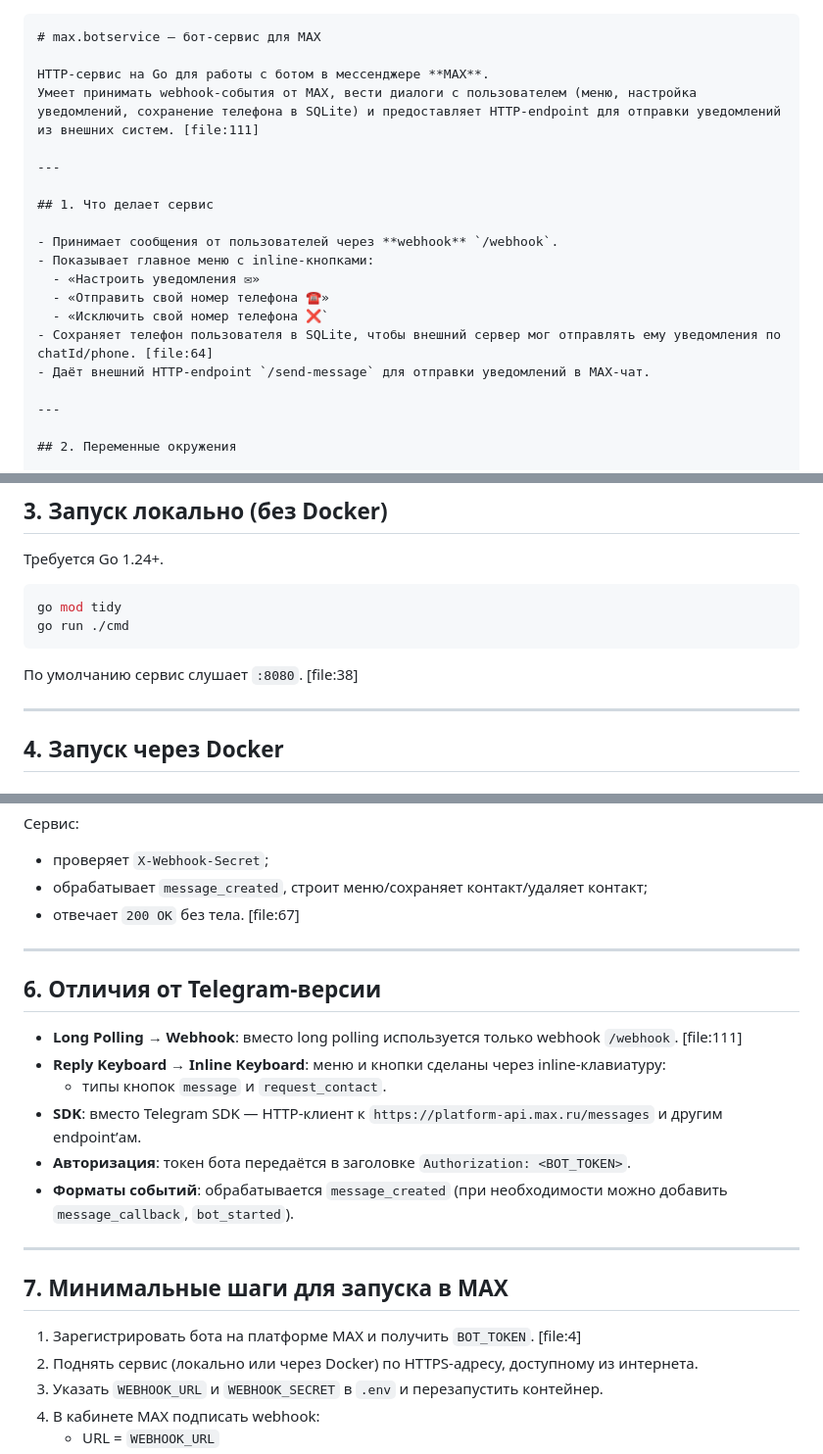
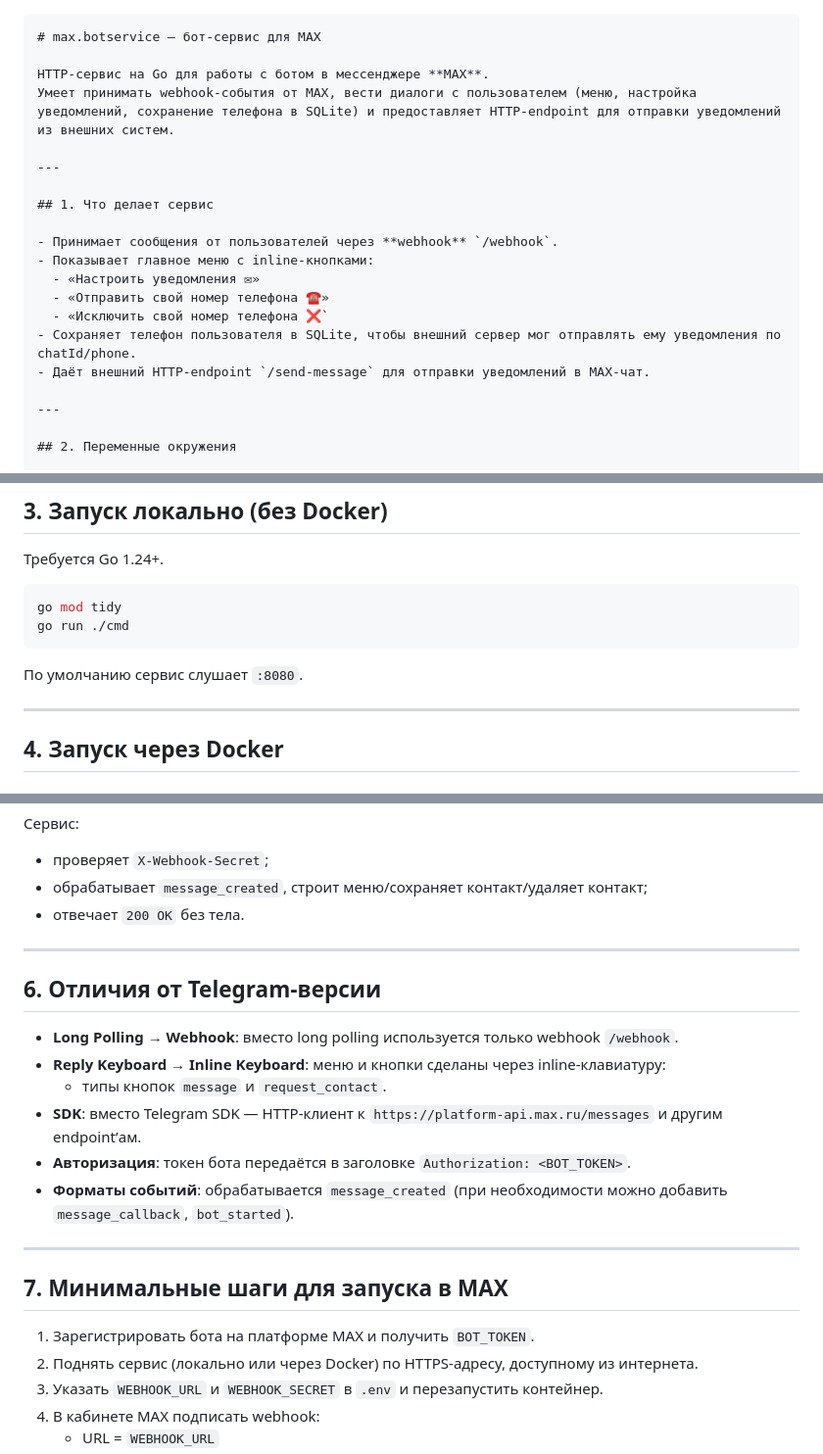
Before and after one commit to alexeigrebnyov/max-bot, a Markdown page: README.md, 3 parts joined by grey strips. Shown at 98% size. Drawn GitHub-style.

Commit message:
Изменение README

````diff
--- a/README.md
+++ b/README.md
@@ -2,7 +2,7 @@
 # max.botservice — бот-сервис для MAX
 
 HTTP‑сервис на Go для работы с ботом в мессенджере **MAX**.
-Умеет принимать webhook‑события от MAX, вести диалоги с пользователем (меню, настройка уведомлений, сохранение телефона в SQLite) и предоставляет HTTP‑endpoint для отправки уведомлений из внешних систем. [file:111]
+Умеет принимать webhook‑события от MAX, вести диалоги с пользователем (меню, настройка уведомлений, сохранение телефона в SQLite) и предоставляет HTTP‑endpoint для отправки уведомлений из внешних систем.
 
 ---
 
@@ -13,7 +13,7 @@ HTTP‑сервис на Go для работы с ботом в мессенд
   - «Настроить уведомления ✉»
   - «Отправить свой номер телефона ☎️»
   - «Исключить свой номер телефона ❌`
-- Сохраняет телефон пользователя в SQLite, чтобы внешний сервер мог отправлять ему уведомления по chatId/phone. [file:64]
+- Сохраняет телефон пользователя в SQLite, чтобы внешний сервер мог отправлять ему уведомления по chatId/phone.
 - Даёт внешний HTTP‑endpoint `/send-message` для отправки уведомлений в MAX‑чат.
 
 ---
@@ -51,7 +51,7 @@ go mod tidy
 go run ./cmd
 ```
 
-По умолчанию сервис слушает `:8080`. [file:38]
+По умолчанию сервис слушает `:8080`.
 
 ---
 
@@ -180,13 +180,13 @@ Content-Type: application/json
 
 - проверяет `X-Webhook-Secret`;
 - обрабатывает `message_created`, строит меню/сохраняет контакт/удаляет контакт;
-- отвечает `200 OK` без тела. [file:67]
+- отвечает `200 OK` без тела.
 
 ---
 
 ## 6. Отличия от Telegram-версии
 
-- **Long Polling → Webhook**: вместо long polling используется только webhook `/webhook`. [file:111]
+- **Long Polling → Webhook**: вместо long polling используется только webhook `/webhook`.
 - **Reply Keyboard → Inline Keyboard**: меню и кнопки сделаны через inline‑клавиатуру:
   - типы кнопок `message` и `request_contact`.
 - **SDK**: вместо Telegram SDK — HTTP‑клиент к `https://platform-api.max.ru/messages` и другим endpoint’ам.
@@ -197,7 +197,7 @@ Content-Type: application/json
 
 ## 7. Минимальные шаги для запуска в MAX
 
-1. Зарегистрировать бота на платформе MAX и получить `BOT_TOKEN`. [file:4]
+1. Зарегистрировать бота на платформе MAX и получить `BOT_TOKEN`.
 2. Поднять сервис (локально или через Docker) по HTTPS‑адресу, доступному из интернета.
 3. Указать `WEBHOOK_URL` и `WEBHOOK_SECRET` в `.env` и перезапустить контейнер.
 4. В кабинете MAX подписать webhook:
````
Also changed, not shown: other parts of README.md (+2 -2 lines).
